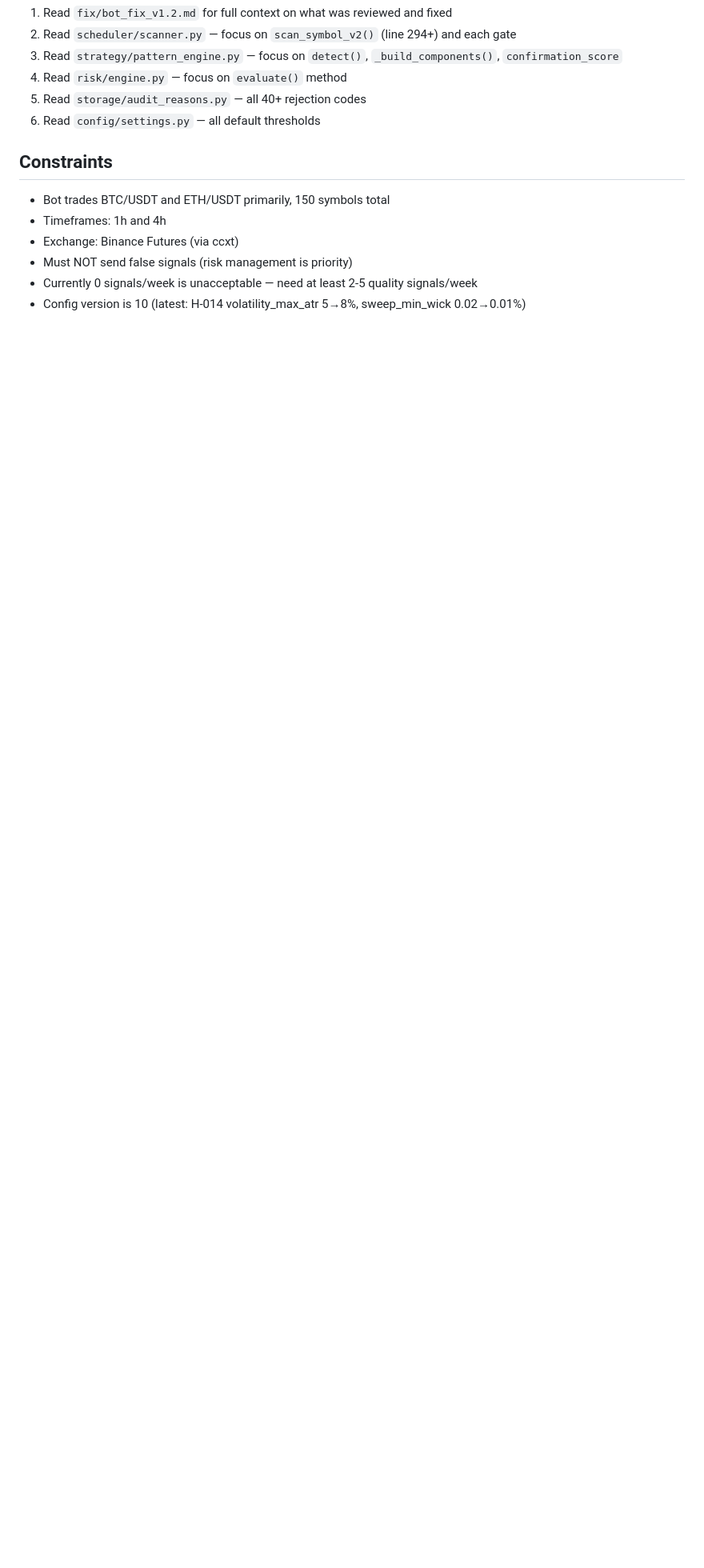
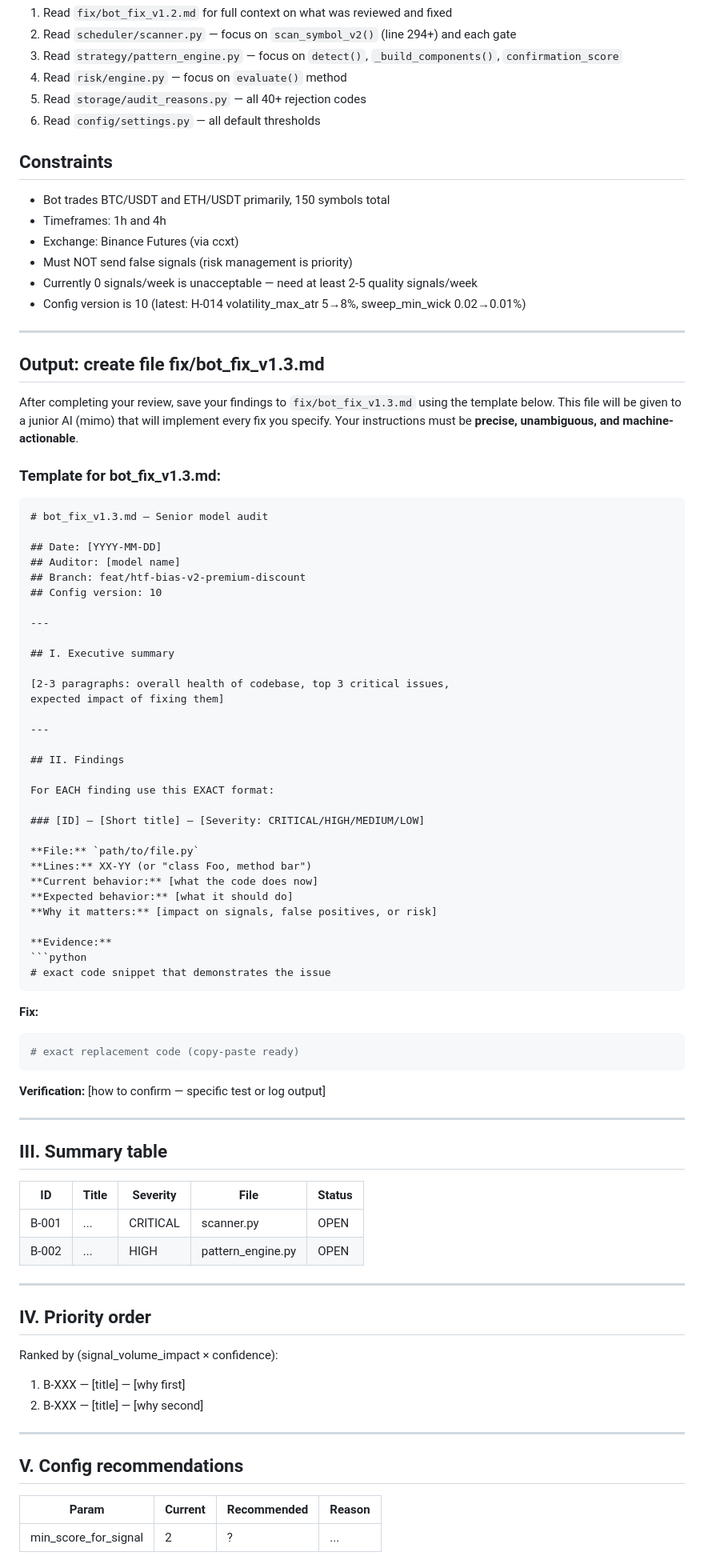
Before and after one commit to Andersan41/telebot, a Markdown page: fix/prompt_senior_review.md, the part around one of its changes. Shown at 80% size. Drawn GitHub-style; blank space fills up the shorter version.

Commit message:
docs: add bot_fix_v1.3.md output template to prompt_senior_review.md

````diff
--- a/fix/prompt_senior_review.md
+++ b/fix/prompt_senior_review.md
@@ -171,3 +171,82 @@ Given the 7-day data, rank these by expected impact:
 - Must NOT send false signals (risk management is priority)
 - Currently 0 signals/week is unacceptable — need at least 2-5 quality signals/week
 - Config version is 10 (latest: H-014 volatility_max_atr 5→8%, sweep_min_wick 0.02→0.01%)
+
+---
+
+## Output: create file fix/bot_fix_v1.3.md
+
+After completing your review, save your findings to `fix/bot_fix_v1.3.md` using the
+template below. This file will be given to a junior AI (mimo) that will implement
+every fix you specify. Your instructions must be **precise, unambiguous, and
+machine-actionable**.
+
+### Template for bot_fix_v1.3.md:
+
+```markdown
+# bot_fix_v1.3.md — Senior model audit
+
+## Date: [YYYY-MM-DD]
+## Auditor: [model name]
+## Branch: feat/htf-bias-v2-premium-discount
+## Config version: 10
+
+---
+
+## I. Executive summary
+
+[2-3 paragraphs: overall health of codebase, top 3 critical issues,
+expected impact of fixing them]
+
+---
+
+## II. Findings
+
+For EACH finding use this EXACT format:
+
+### [ID] — [Short title] — [Severity: CRITICAL/HIGH/MEDIUM/LOW]
+
+**File:** `path/to/file.py`
+**Lines:** XX-YY (or "class Foo, method bar")
+**Current behavior:** [what the code does now]
+**Expected behavior:** [what it should do]
+**Why it matters:** [impact on signals, false positives, or risk]
+
+**Evidence:**
+```python
+# exact code snippet that demonstrates the issue
+```
+
+**Fix:**
+```python
+# exact replacement code (copy-paste ready)
+```
+
+**Verification:** [how to confirm — specific test or log output]
+
+---
+
+## III. Summary table
+
+| ID | Title | Severity | File | Status |
+|----|-------|----------|------|--------|
+| B-001 | ... | CRITICAL | scanner.py | OPEN |
+| B-002 | ... | HIGH | pattern_engine.py | OPEN |
+
+---
+
+## IV. Priority order
+
+Ranked by (signal_volume_impact × confidence):
+
+1. B-XXX — [title] — [why first]
+2. B-XXX — [title] — [why second]
+
+---
+
+## V. Config recommendations
+
+| Param | Current | Recommended | Reason |
+|-------|---------|-------------|--------|
+| min_score_for_signal | 2 | ? | ... |
+
````
Also changed, not shown: other parts of fix/prompt_senior_review.md (+25 -0 lines).
